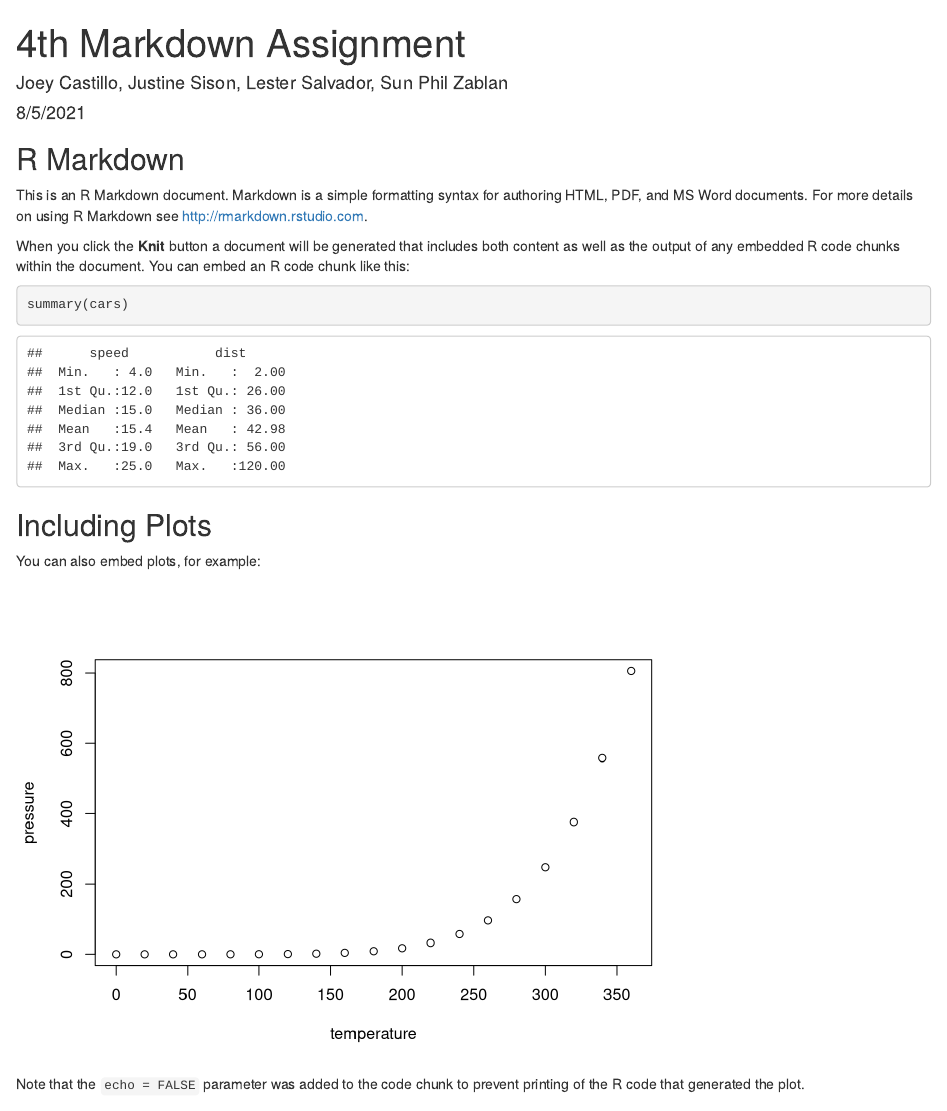
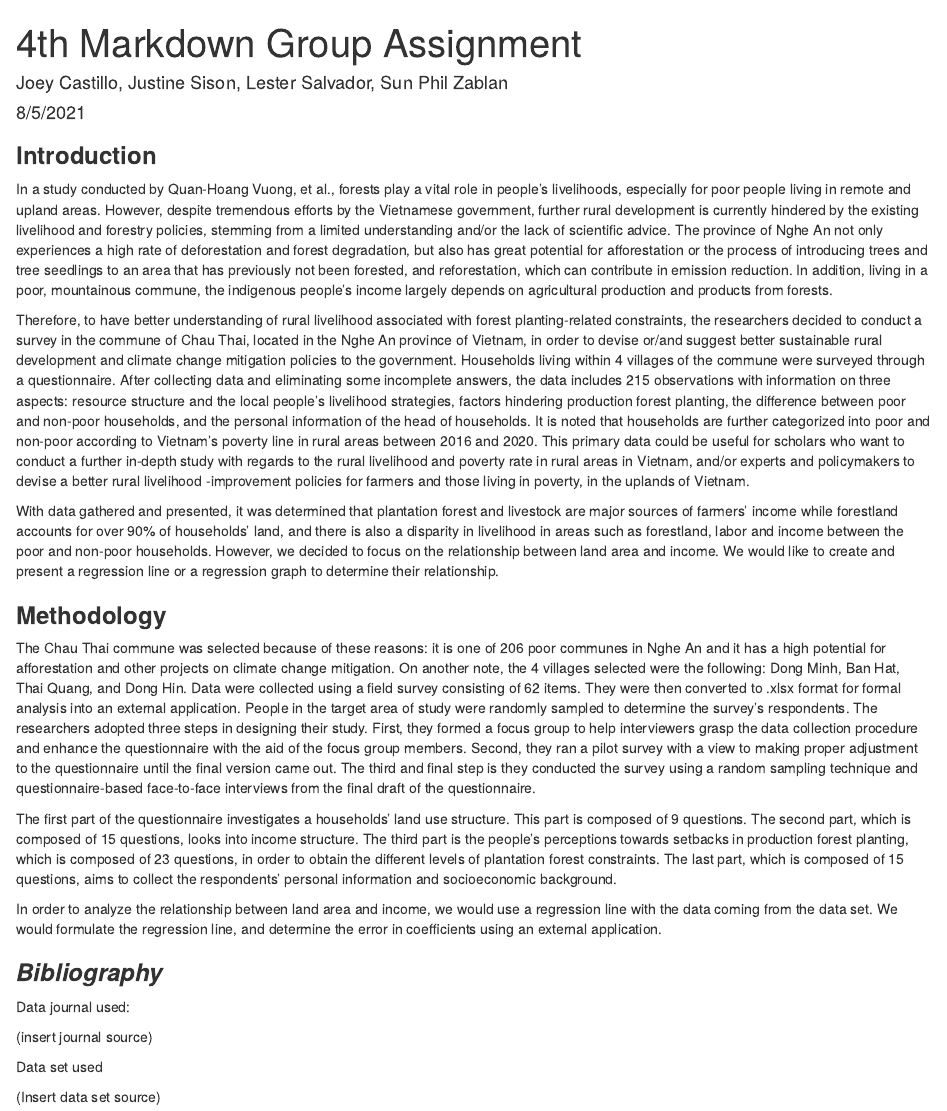
Before and after one commit to N1L1/4th-Markdown-Assignment, an R Markdown document (4th Markdown Assignment.Rmd): the page in a window 1100 px wide, from its top. Rendered offline with R 4.5, knitr and Pandoc, with nearby package versions.

Commit message:
4th markdown assignment version 0.01
Added Introduction and Methodology (partial)

````diff
--- a/4th Markdown Assignment.Rmd
+++ b/4th Markdown Assignment.Rmd
@@ -1,5 +1,5 @@
 ---
-title: "4th Markdown Assignment"
+title: "4th Markdown Group Assignment"
 author: "Joey Castillo, Justine Sison, Lester Salvador, Sun Phil Zablan"
 date: "8/5/2021"
 output: html_document
@@ -9,22 +9,28 @@ output: html_document
 knitr::opts_chunk$set(echo = TRUE)
 ```
 
-## R Markdown
+### **Introduction**
 
-This is an R Markdown document. Markdown is a simple formatting syntax for authoring HTML, PDF, and MS Word documents. For more details on using R Markdown see <http://rmarkdown.rstudio.com>.
+In a study conducted by Quan-Hoang Vuong,  et al., forests play a vital role in people’s livelihoods, especially for poor people living in remote and upland areas. However, despite tremendous efforts by the Vietnamese government, further rural development is currently hindered by the existing livelihood and forestry policies, stemming from a limited understanding and/or the lack of scientific advice. The province of Nghe An not only experiences a high rate of deforestation and forest degradation, but also has great potential for afforestation or the process of introducing trees and tree seedlings to an area that has previously not been forested, and reforestation, which can contribute in emission reduction. In addition, living in a poor, mountainous commune, the indigenous people’s income largely depends on agricultural production and products from forests.
 
-When you click the **Knit** button a document will be generated that includes both content as well as the output of any embedded R code chunks within the document. You can embed an R code chunk like this:
+Therefore, to have better understanding of rural livelihood associated with forest planting-related constraints, the researchers decided to conduct a survey in the commune of Chau Thai, located in the Nghe An province of Vietnam, in order to devise or/and suggest better sustainable rural development and climate change mitigation policies to the government. Households living within 4 villages of the commune were surveyed through a questionnaire. After collecting data and eliminating some incomplete answers, the data includes 215 observations with information on three aspects: resource structure and the local people’s livelihood strategies, factors hindering production forest planting, the difference between poor and non-poor households, and the personal information of the head of households. It is noted that households are further categorized into poor and non-poor according to Vietnam’s poverty line in rural areas between 2016 and 2020. This primary data could be useful for scholars who want to conduct a further in-depth study with regards to the rural livelihood and poverty rate in rural areas in Vietnam, and/or experts and policymakers to devise a better rural livelihood -improvement policies for farmers and those living in poverty, in the uplands of Vietnam.
 
-```{r cars}
-summary(cars)
-```
+With data gathered and presented, it was determined that plantation forest and livestock are major sources of farmers’ income while forestland accounts for over 90% of households’ land, and there is also a disparity in livelihood in areas such as forestland, labor and income between the poor and non-poor households. However, we decided to focus on the relationship between land area and income. We would like to create and present a regression line or a regression graph to determine their relationship.
 
-## Including Plots
+### **Methodology**
 
-You can also embed plots, for example:
+The Chau Thai commune was selected because of these reasons: it is one of 206 poor communes in Nghe An and it has a high potential for afforestation and other projects on climate change mitigation. On another note, the 4 villages selected were the following: Dong Minh, Ban Hat, Thai Quang, and Dong Hin. Data were collected using a field survey  consisting of 62 items. They were then converted to .xlsx format for formal analysis into an external application. People in the target area of study were randomly sampled to determine the survey's respondents. The researchers adopted three steps in designing their study.  First, they formed a focus group to help interviewers grasp the data collection procedure and enhance the questionnaire with the aid of the focus group members. Second, they ran a pilot survey with a view to making proper adjustment to the questionnaire until the final version came out. The third and final step is they conducted the survey using a random sampling technique and questionnaire-based face-to-face interviews from the final draft of the questionnaire.
 
-```{r pressure, echo=FALSE}
-plot(pressure)
-```
+The first part of the questionnaire investigates a households’ land use structure. This part is composed of 9 questions. The second part, which is composed of 15 questions, looks into income structure. The third part is the people’s perceptions towards setbacks in production forest planting, which is composed of 23 questions, in order to obtain the different levels of plantation forest constraints. The last part, which is composed of 15 questions, aims to collect the respondents’ personal information and socioeconomic background.
 
-Note that the `echo = FALSE` parameter was added to the code chunk to prevent printing of the R code that generated the plot.
+In order to analyze the relationship between land area and income, we would use a regression line with the data coming from the data set. We would formulate the regression line, and determine the error in coefficients using an external application.
+
+### ***Bibliography***
+
+Data journal used:
+
+(insert journal source)
+
+Data set used
+
+(Insert data set source)
````
